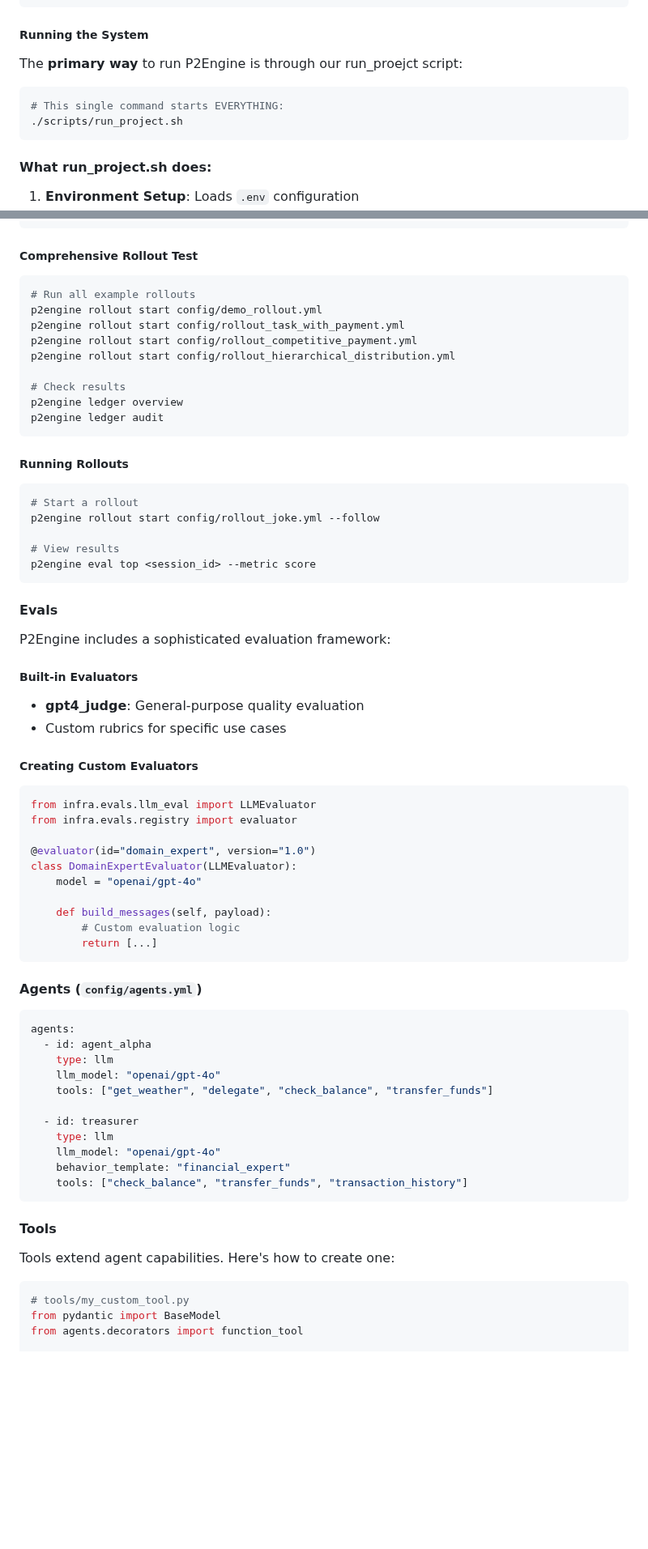
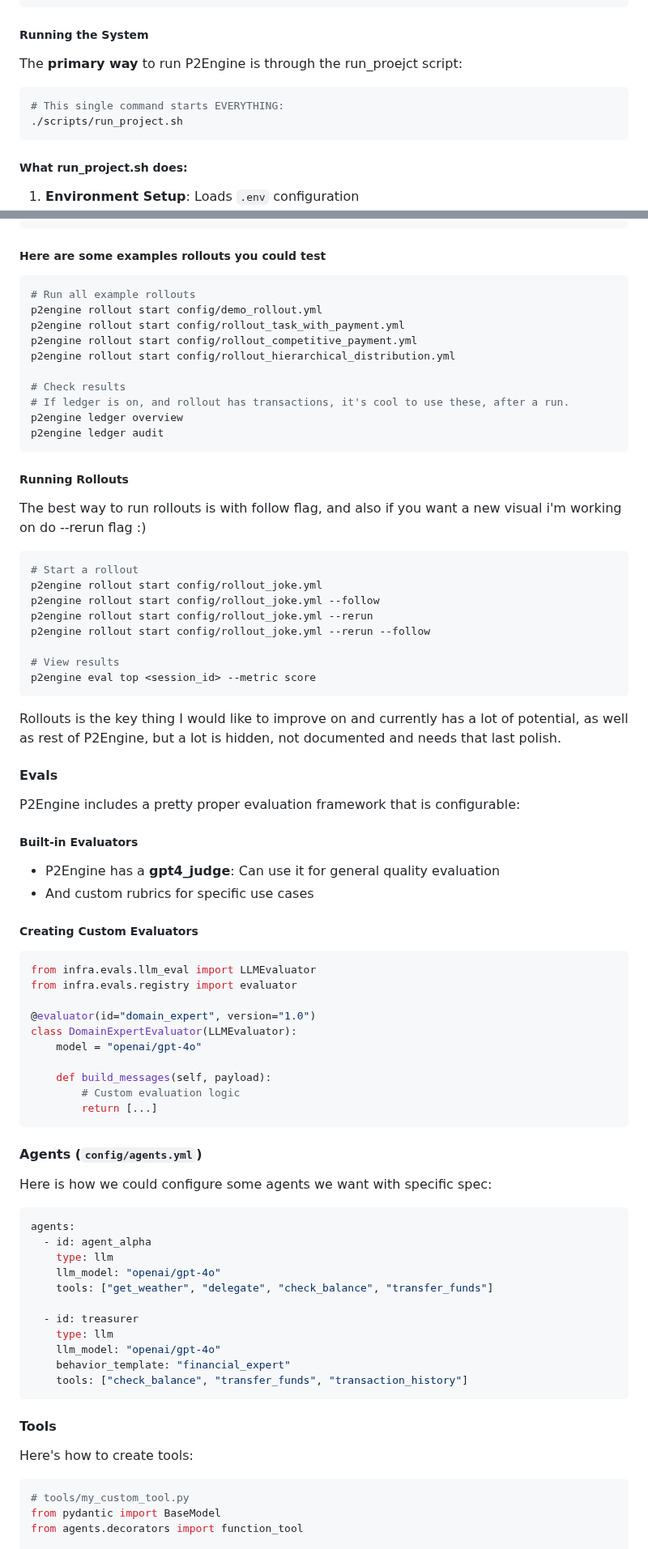
Before and after one commit to gustofied/P2Engine, a Markdown page: p2engine/README.md, 2 parts joined by grey strips. Shown at 81% size. Drawn GitHub-style; blank space fills up the shorter version.

````diff
--- a/p2engine/README.md
+++ b/p2engine/README.md
@@ -93,14 +98,14 @@ ARTIFACT_DRIVER=fs
 
 ##### Running the System
 
-The **primary way** to run P2Engine is through our run_proejct script:
+The **primary way** to run P2Engine is through the run_proejct script:
 
 ```bash
 # This single command starts EVERYTHING:
 ./scripts/run_project.sh
 ```
 
-#### What run_project.sh does:
+##### What run_project.sh does:
 
 1. **Environment Setup**: Loads `.env` configuration
 2. **Process Cleanup**: Kills any existing P2Engine processes
@@ -194,7 +204,7 @@ teams:
         - Effective delegation (0.3)
 ```
 
-##### Comprehensive Rollout Test
+##### Here are some examples rollouts you could test
 
 ```bash
 # Run all example rollouts
@@ -204,28 +214,38 @@ p2engine rollout start config/rollout_competitive_payment.yml
 p2engine rollout start config/rollout_hierarchical_distribution.yml
 
 # Check results
+# If ledger is on, and rollout has transactions, it's cool to use these, after a run.
 p2engine ledger overview
 p2engine ledger audit
 ```
 
 ##### Running Rollouts
 
+The best way to run rollouts is with follow flag, and also if you want
+a new visual i'm working on do --rerun flag :)
+
 ```bash
 # Start a rollout
+p2engine rollout start config/rollout_joke.yml
 p2engine rollout start config/rollout_joke.yml --follow
+p2engine rollout start config/rollout_joke.yml --rerun
+p2engine rollout start config/rollout_joke.yml --rerun --follow
 
 # View results
 p2engine eval top <session_id> --metric score
 ```
 
+Rollouts is the key thing I would like to improve on and currently has a lot
+of potential, as well as rest of P2Engine, but a lot is hidden, not documented and needs that last polish.
+
 #### Evals
 
-P2Engine includes a sophisticated evaluation framework:
+P2Engine includes a pretty proper evaluation framework that is configurable:
 
 ##### Built-in Evaluators
 
-- **gpt4_judge**: General-purpose quality evaluation
-- Custom rubrics for specific use cases
+- P2Engine has a **gpt4_judge**: Can use it for general quality evaluation
+- And custom rubrics for specific use cases
 
 ##### Creating Custom Evaluators
 
@@ -244,6 +264,8 @@ class DomainExpertEvaluator(LLMEvaluator):
 
 #### Agents (`config/agents.yml`)
 
+Here is how we could configure some agents we want with specific spec:
+
 ```yaml
 agents:
   - id: agent_alpha
@@ -260,7 +282,7 @@ agents:
 
 #### Tools
 
-Tools extend agent capabilities. Here's how to create one:
+Here's how to create tools:
 
 ```python
 # tools/my_custom_tool.py
````
Also changed, not shown: other parts of p2engine/README.md (+32 -18 lines), README.md (+4 -0 lines).
